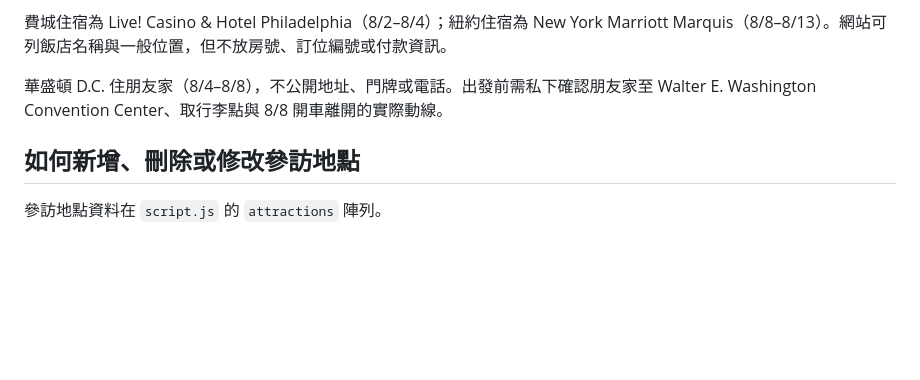
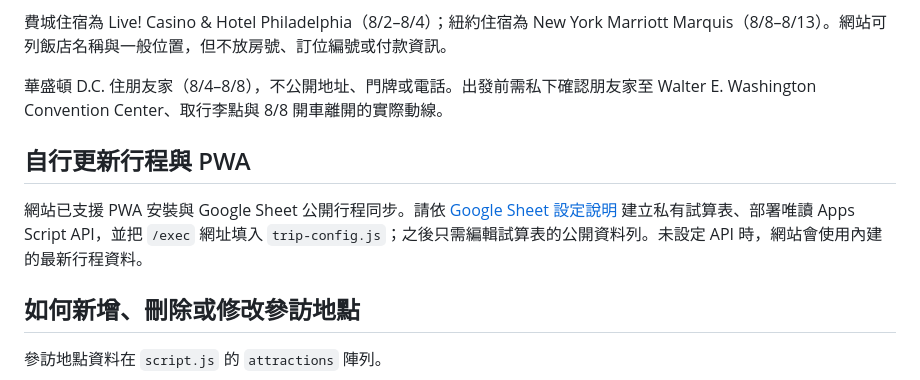
Before and after one commit to Sophia18psy/apa-2026-east-coast-trip, a Markdown page: README.md, the part around the change. GitHub-like rendering; blank space fills up the shorter version.

```diff
--- a/README.md
+++ b/README.md
@@ -154,6 +154,10 @@ mapDirectionsUrl("Moynihan Train Hall at Penn Station", "Washington Union Statio
 費城住宿為 Live! Casino & Hotel Philadelphia（8/2–8/4）；紐約住宿為 New York Marriott Marquis（8/8–8/13）。網站可列飯店名稱與一般位置，但不放房號、訂位編號或付款資訊。
 
 華盛頓 D.C. 住朋友家（8/4–8/8），不公開地址、門牌或電話。出發前需私下確認朋友家至 Walter E. Washington Convention Center、取行李點與 8/8 開車離開的實際動線。
+
+## 自行更新行程與 PWA
+
+網站已支援 PWA 安裝與 Google Sheet 公開行程同步。請依 [Google Sheet 設定說明](GOOGLE_SHEET_SETUP.md) 建立私有試算表、部署唯讀 Apps Script API，並把 `/exec` 網址填入 `trip-config.js`；之後只需編輯試算表的公開資料列。未設定 API 時，網站會使用內建的最新行程資料。
 
 ## 如何新增、刪除或修改參訪地點
 
```
